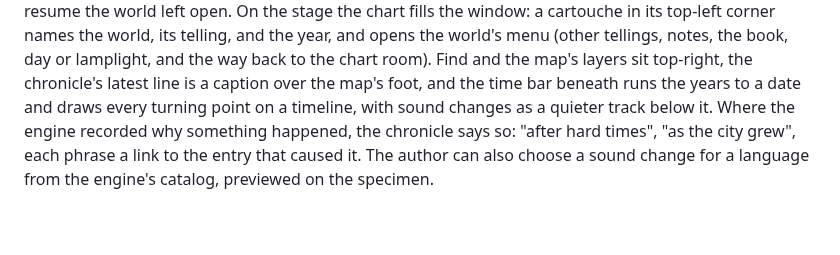
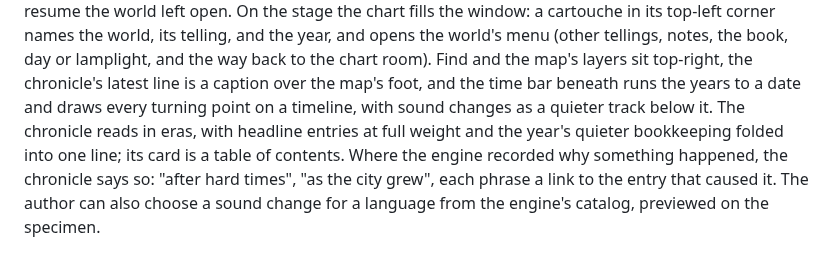
Before and after one commit to solforged/umran, a Markdown page: README.md, the part around one of its changes. Drawn GitHub-style; blank space fills up the shorter version.

```diff
--- a/README.md
+++ b/README.md
@@ -29,11 +29,13 @@ tellings, notes, the book, day or lamplight, and the way back to the
 chart room). Find and the map's layers sit top-right, the chronicle's
 latest line is a caption over the map's foot, and the time bar beneath
 runs the years to a date and draws every turning point on a timeline,
-with sound changes as a quieter track below it. Where the engine
-recorded why something happened, the chronicle says so: "after hard
-times", "as the city grew", each phrase a link to the entry that caused
-it. The author can also choose a sound change for a language from the
-engine's catalog, previewed on the specimen.
+with sound changes as a quieter track below it. The chronicle reads in
+eras, with headline entries at full weight and the year's quieter
+bookkeeping folded into one line; its card is a table of contents.
+Where the engine recorded why something happened, the chronicle says so:
+"after hard times", "as the city grew", each phrase a link to the entry
+that caused it. The author can also choose a sound change for a language
+from the engine's catalog, previewed on the specimen.
 
 ![The workbench after 4,000 years: rivers and Weather colouring on the chart under its cartouche, beside the world's encyclopedia card, with the chronicle caption and the drawn timeline below](docs/images/stage.jpg)
 
```
Also changed, not shown: other parts of README.md (+1 -1 lines), AGENTS.md (+6 -1 lines), docs/book.md (+7 -4 lines), docs/images/chronicle.jpg, 6 other files.
